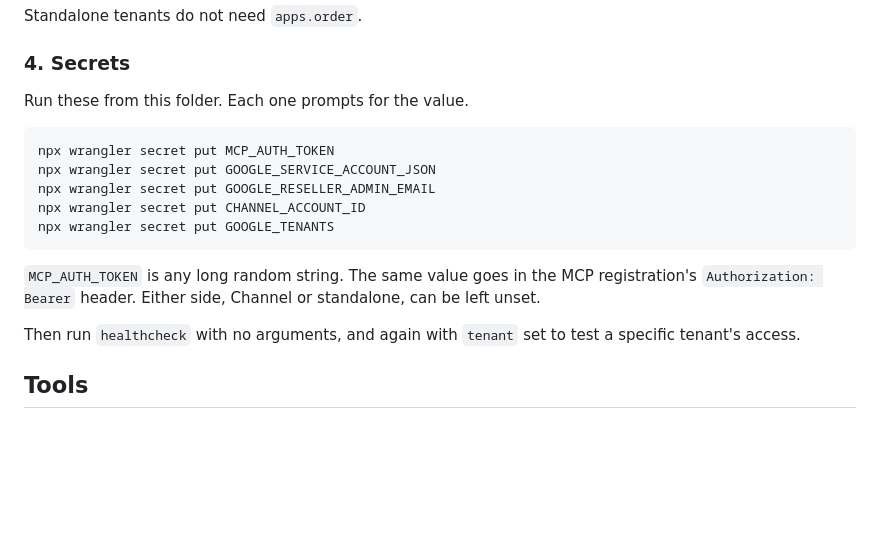
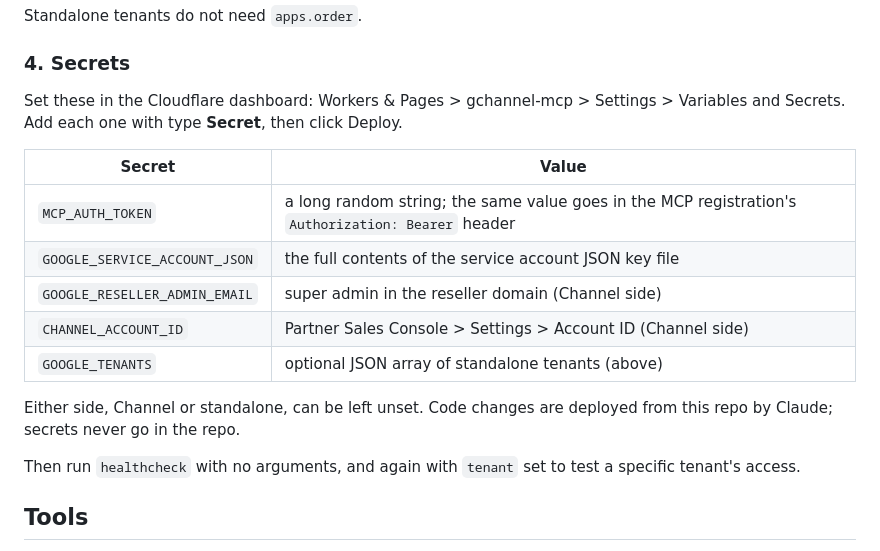
Before and after one commit to rafouche/MCPs, a Markdown page: gchannel-mcp/README.md, the part around the change. Drawn GitHub-style; blank space fills up the shorter version.

Commit message:
gchannel-mcp README: set secrets in the Cloudflare dashboard, not wrangler
Co-Authored-By: Claude Opus 5.5 <noreply@anthropic.com>

````diff
--- a/gchannel-mcp/README.md
+++ b/gchannel-mcp/README.md
@@ -80,19 +80,20 @@ Standalone tenants do not need `apps.order`.
 
 ### 4. Secrets
 
-Run these from this folder. Each one prompts for the value.
+Set these in the Cloudflare dashboard: Workers & Pages > gchannel-mcp >
+Settings > Variables and Secrets. Add each one with type **Secret**, then
+click Deploy.
 
-```bash
-npx wrangler secret put MCP_AUTH_TOKEN
-npx wrangler secret put GOOGLE_SERVICE_ACCOUNT_JSON
-npx wrangler secret put GOOGLE_RESELLER_ADMIN_EMAIL
-npx wrangler secret put CHANNEL_ACCOUNT_ID
-npx wrangler secret put GOOGLE_TENANTS
-```
+| Secret | Value |
+|---|---|
+| `MCP_AUTH_TOKEN` | a long random string; the same value goes in the MCP registration's `Authorization: Bearer` header |
+| `GOOGLE_SERVICE_ACCOUNT_JSON` | the full contents of the service account JSON key file |
+| `GOOGLE_RESELLER_ADMIN_EMAIL` | super admin in the reseller domain (Channel side) |
+| `CHANNEL_ACCOUNT_ID` | Partner Sales Console > Settings > Account ID (Channel side) |
+| `GOOGLE_TENANTS` | optional JSON array of standalone tenants (above) |
 
-`MCP_AUTH_TOKEN` is any long random string. The same value goes in the MCP
-registration's `Authorization: Bearer` header. Either side, Channel or
-standalone, can be left unset.
+Either side, Channel or standalone, can be left unset. Code changes are
+deployed from this repo by Claude; secrets never go in the repo.
 
 Then run `healthcheck` with no arguments, and again with `tenant` set to test
 a specific tenant's access.
````
